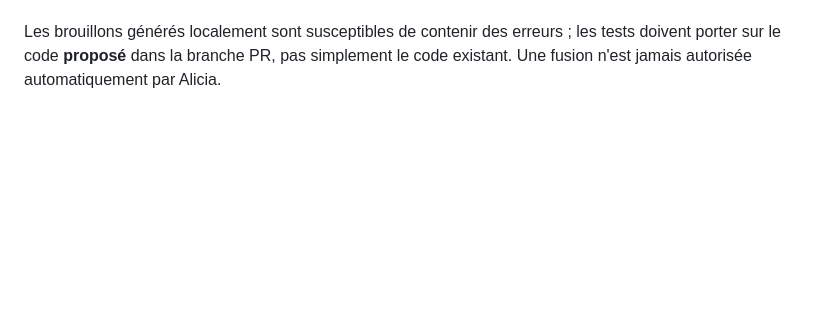
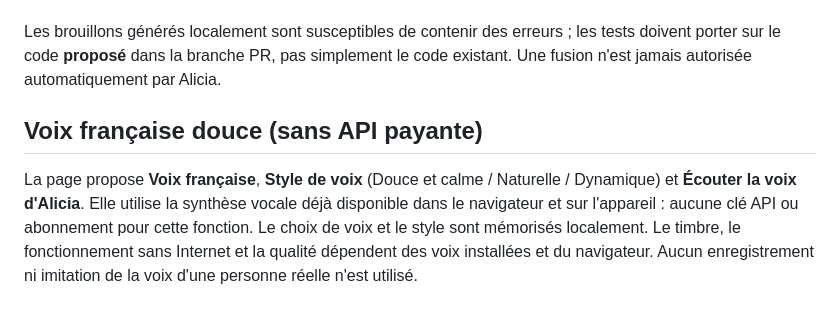
Before and after one commit to davidderetour-ai/echecs-jeux-ia, a Markdown page: assistant-ia/README.md, the part around the change. Drawn GitHub-style; blank space fills up the shorter version.

Commit message:
Documenter les options vocales gratuites d'Alicia

```diff
--- a/assistant-ia/README.md
+++ b/assistant-ia/README.md
@@ -115,3 +115,6 @@ Sur un ordinateur compatible équipé d'Ollama :
 5. Après contrôle et avec ton accord explicite dans le terminal, `node github-maintainer.mjs propose alicia-proposition.json` crée une branche séparée et une PR **en brouillon**. La CI vérifie son code ; la revue puis la fusion et le déploiement restent manuels.
 
 Les brouillons générés localement sont susceptibles de contenir des erreurs ; les tests doivent porter sur le code **proposé** dans la branche PR, pas simplement le code existant. Une fusion n'est jamais autorisée automatiquement par Alicia.
+
+## Voix française douce (sans API payante)
+La page propose **Voix française**, **Style de voix** (Douce et calme / Naturelle / Dynamique) et **Écouter la voix d'Alicia**. Elle utilise la synthèse vocale déjà disponible dans le navigateur et sur l'appareil : aucune clé API ou abonnement pour cette fonction. Le choix de voix et le style sont mémorisés localement. Le timbre, le fonctionnement sans Internet et la qualité dépendent des voix installées et du navigateur. Aucun enregistrement ni imitation de la voix d'une personne réelle n'est utilisé.
```
